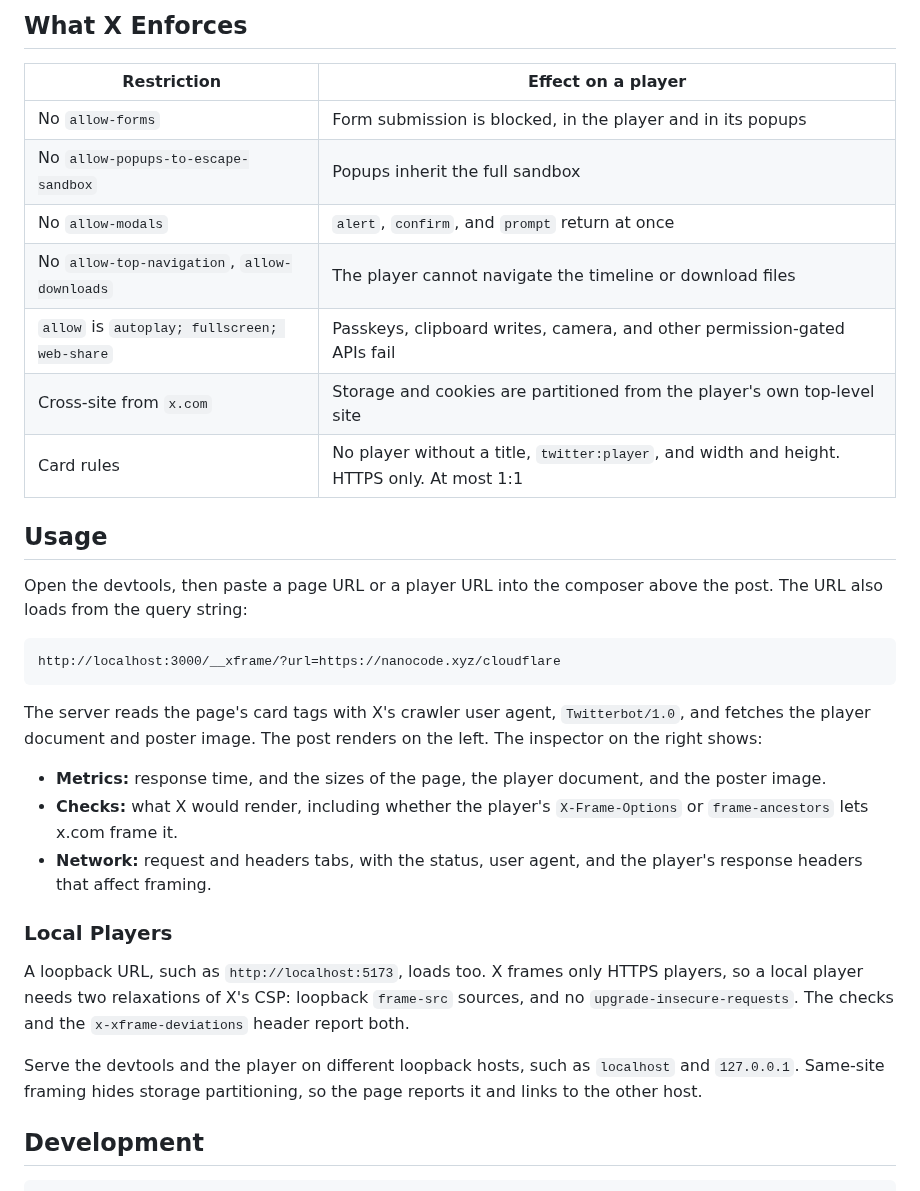
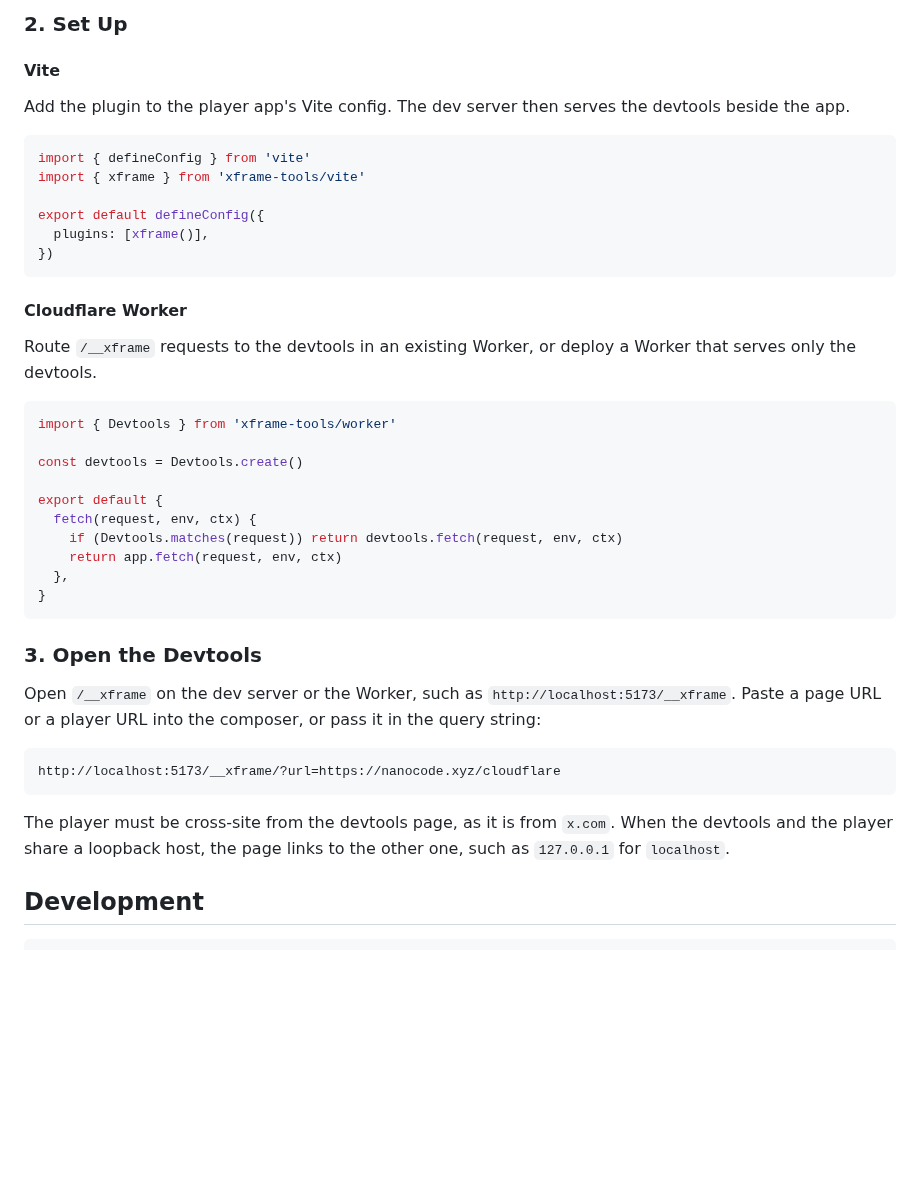
Before and after one commit to wevm/xframe-tools, a Markdown page: README.md, the part around one of its changes. Drawn GitHub-style; blank space fills up the shorter version.

Commit message:
docs: add screenshot and getting started to readme
Co-Authored-By: Claude Opus 5.5 <noreply@anthropic.com>
Claude-Session: https://claude.ai/code/session_01SK6M5Mkm6mNVin5WiXgtsB

````diff
--- a/README.md
+++ b/README.md
@@ -16,36 +16,46 @@ flowchart LR
 ```
 
-## What X Enforces
+### 2. Set Up
 
-| Restriction                                  | Effect on a player                                                                         |
-| -------------------------------------------- | ------------------------------------------------------------------------------------------ |
-| No `allow-forms`                             | Form submission is blocked, in the player and in its popups                                |
-| No `allow-popups-to-escape-sandbox`          | Popups inherit the full sandbox                                                            |
-| No `allow-modals`                            | `alert`, `confirm`, and `prompt` return at once                                            |
-| No `allow-top-navigation`, `allow-downloads` | The player cannot navigate the timeline or download files                                  |
-| `allow` is `autoplay; fullscreen; web-share` | Passkeys, clipboard writes, camera, and other permission-gated APIs fail                   |
-| Cross-site from `x.com`                      | Storage and cookies are partitioned from the player's own top-level site                   |
-| Card rules                                   | No player without a title, `twitter:player`, and width and height. HTTPS only. At most 1:1 |
+#### Vite
 
-## Usage
+Add the plugin to the player app's Vite config. The dev server then serves the devtools beside the app.
 
-Open the devtools, then paste a page URL or a player URL into the composer above the post. The URL also loads from the query string:
+```ts
+import { defineConfig } from 'vite'
+import { xframe } from 'xframe-tools/vite'
+
+export default defineConfig({
+  plugins: [xframe()],
+})
+```
+
+#### Cloudflare Worker
+
+Route `/__xframe` requests to the devtools in an existing Worker, or deploy a Worker that serves only the devtools.
+
+```ts
+import { Devtools } from 'xframe-tools/worker'
+
+const devtools = Devtools.create()
+
+export default {
+  fetch(request, env, ctx) {
+    if (Devtools.matches(request)) return devtools.fetch(request, env, ctx)
+    return app.fetch(request, env, ctx)
+  },
+}
+```
+
+### 3. Open the Devtools
+
+Open `/__xframe` on the dev server or the Worker, such as `http://localhost:5173/__xframe`. Paste a page URL or a player URL into the composer, or pass it in the query string:
 
 ```
-http://localhost:3000/__xframe/?url=https://nanocode.xyz/cloudflare
+http://localhost:5173/__xframe/?url=https://nanocode.xyz/cloudflare
 ```
 
-The server reads the page's card tags with X's crawler user agent, `Twitterbot/1.0`, and fetches the player document and poster image. The post renders on the left. The inspector on the right shows:
-
-- **Metrics:** response time, and the sizes of the page, the player document, and the poster image.
-- **Checks:** what X would render, including whether the player's `X-Frame-Options` or `frame-ancestors` lets x.com frame it.
-- **Network:** request and headers tabs, with the status, user agent, and the player's response headers that affect framing.
-
-### Local Players
-
-A loopback URL, such as `http://localhost:5173`, loads too. X frames only HTTPS players, so a local player needs two relaxations of X's CSP: loopback `frame-src` sources, and no `upgrade-insecure-requests`. The checks and the `x-xframe-deviations` header report both.
-
-Serve the devtools and the player on different loopback hosts, such as `localhost` and `127.0.0.1`. Same-site framing hides storage partitioning, so the page reports it and links to the other host.
+The player must be cross-site from the devtools page, as it is from `x.com`. When the devtools and the player share a loopback host, the page links to the other one, such as `127.0.0.1` for `localhost`.
 
 ## Development
 
````
Also changed, not shown: other parts of README.md (+8 -8 lines), .github/screenshot.png (added).
